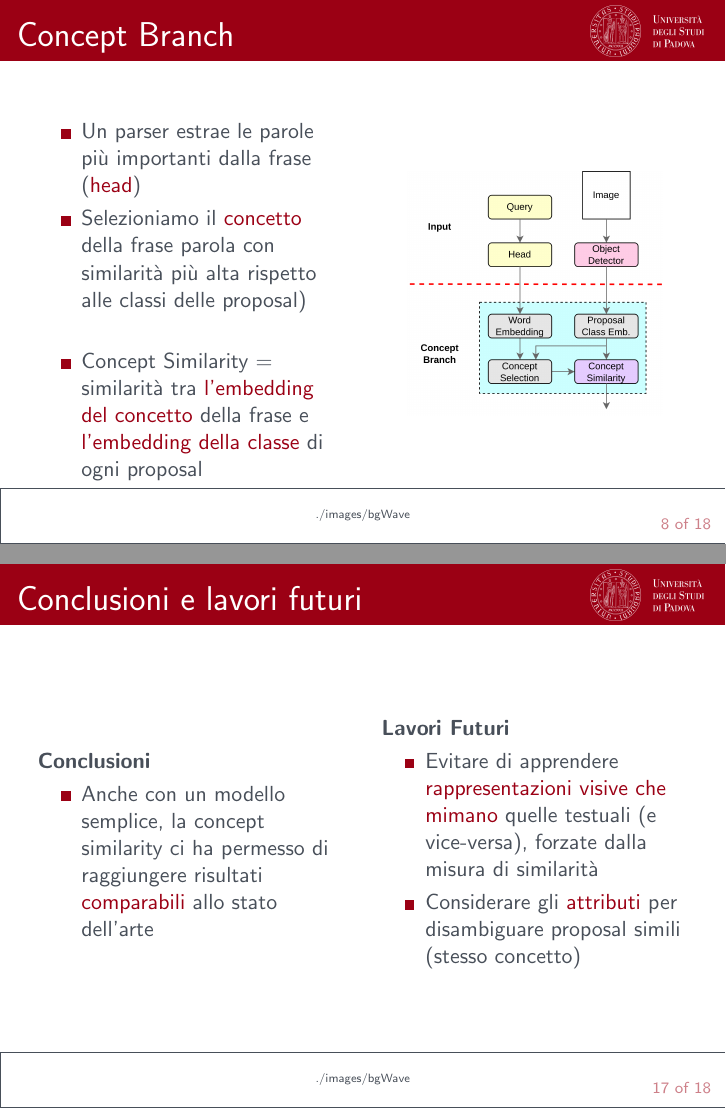
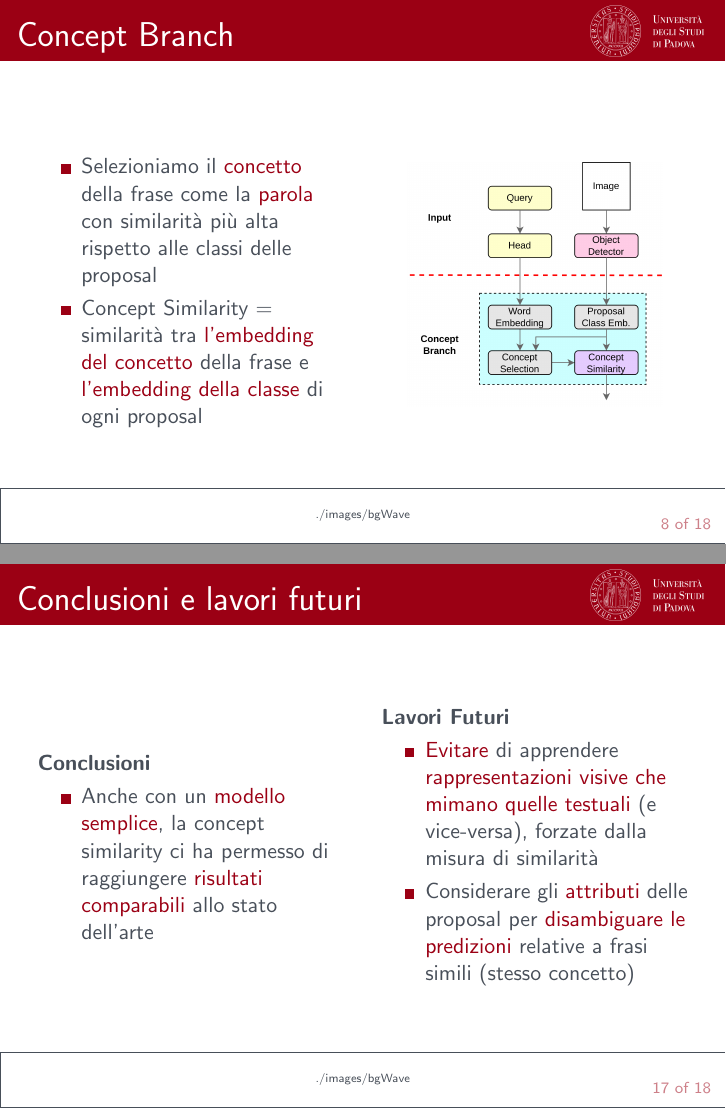
Before and after one commit to lparolari/master-thesis-presentation, LaTeX slides (presentation.tex): pages 8 and 17 of 18, joined at a grey line. Compiled offline with pdfLaTeX.

Commit message:
chore: update alerts

```diff
--- a/presentation.tex
+++ b/presentation.tex
@@ -123,10 +126,9 @@
   \begin{columns}
     \column{0.50\linewidth}
       \begin{itemize}
-        \item Un parser estrae le parole più importanti dalla frase (\alert{head})
-        \item Selezioniamo il \alert{concetto} della frase parola con
-        similarità più alta rispetto alle classi delle proposal)
-        \vspace{0.5cm}
+        \item Selezioniamo il \alert{concetto} della frase come la
+        \alert{parola} con similarità più alta rispetto alle classi
+        delle proposal
         \item Concept Similarity = similarità tra \alert{l'embedding del
         concetto} della frase e \alert{l'embedding della classe} di ogni
         proposal
@@ -217,18 +219,19 @@
     \column{0.50\linewidth}
       \textbf{Conclusioni}
       \begin{itemize}
-        \item Anche con un modello semplice, la concept similarity ci
-        ha permesso di raggiungere risultati \alert{comparabili} allo
-        stato dell'arte
+        \item Anche con un \alert{modello semplice}, la concept
+        similarity ci ha permesso di raggiungere \alert{risultati
+        comparabili} allo stato dell'arte
       \end{itemize}
     \column{0.50\linewidth}
       \textbf{Lavori Futuri}
       \begin{itemize}
-        \item Evitare di apprendere \alert{rappresentazioni visive che
-        mimano} quelle testuali (e vice-versa), forzate dalla misura
-        di similarità
-        \item Considerare gli \alert{attributi} per disambiguare
-        proposal simili (stesso concetto)
+        \item \alert{Evitare} di apprendere \alert{rappresentazioni
+        visive che mimano quelle testuali} (e vice-versa), forzate
+        dalla misura di similarità
+        \item Considerare gli \alert{attributi} delle proposal per
+        \alert{disambiguare le predizioni} relative a frasi simili
+        (stesso concetto)
       \end{itemize}
   \end{columns}
 \end{frame}
```
Also changed, not shown: presentation.tex (15 more changed lines).
